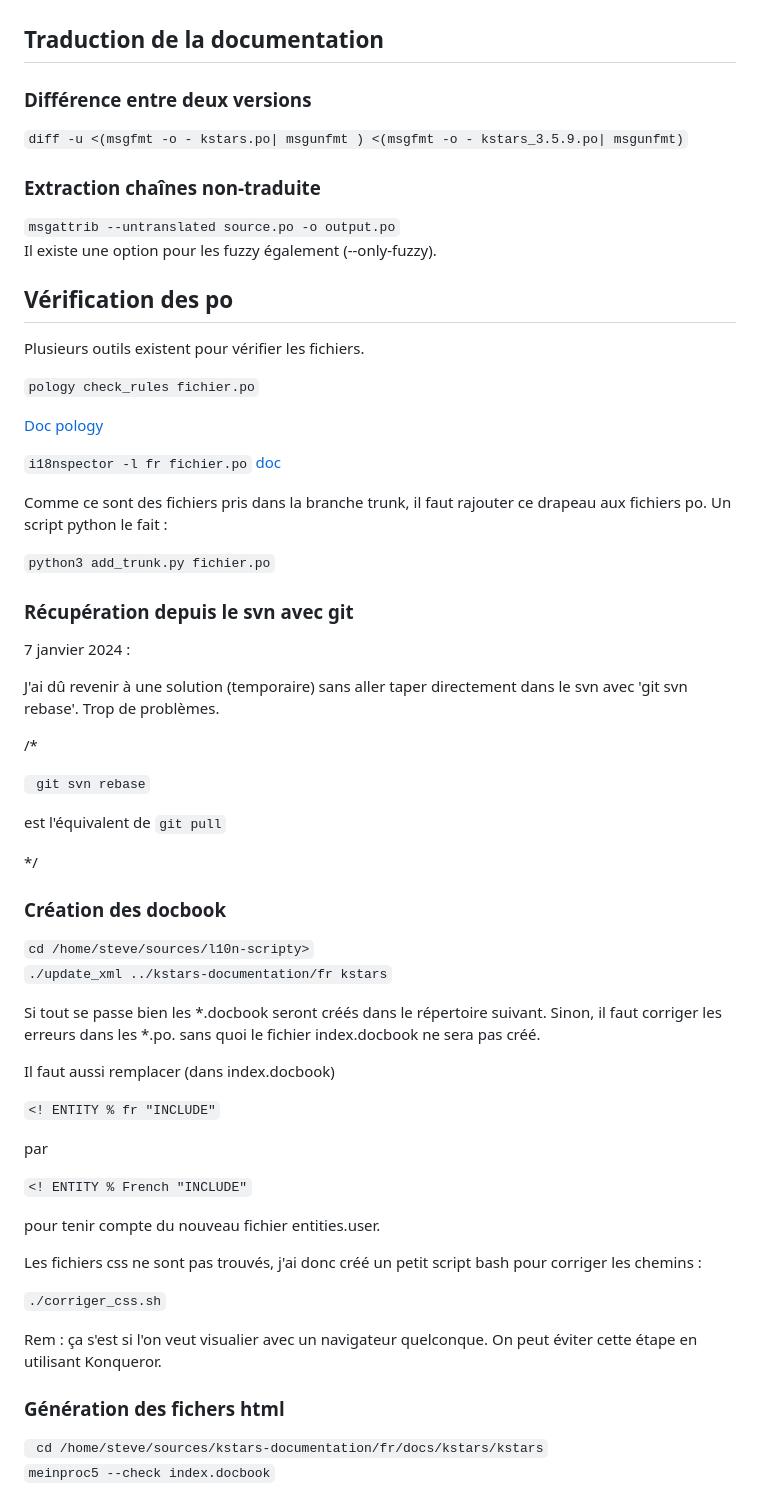
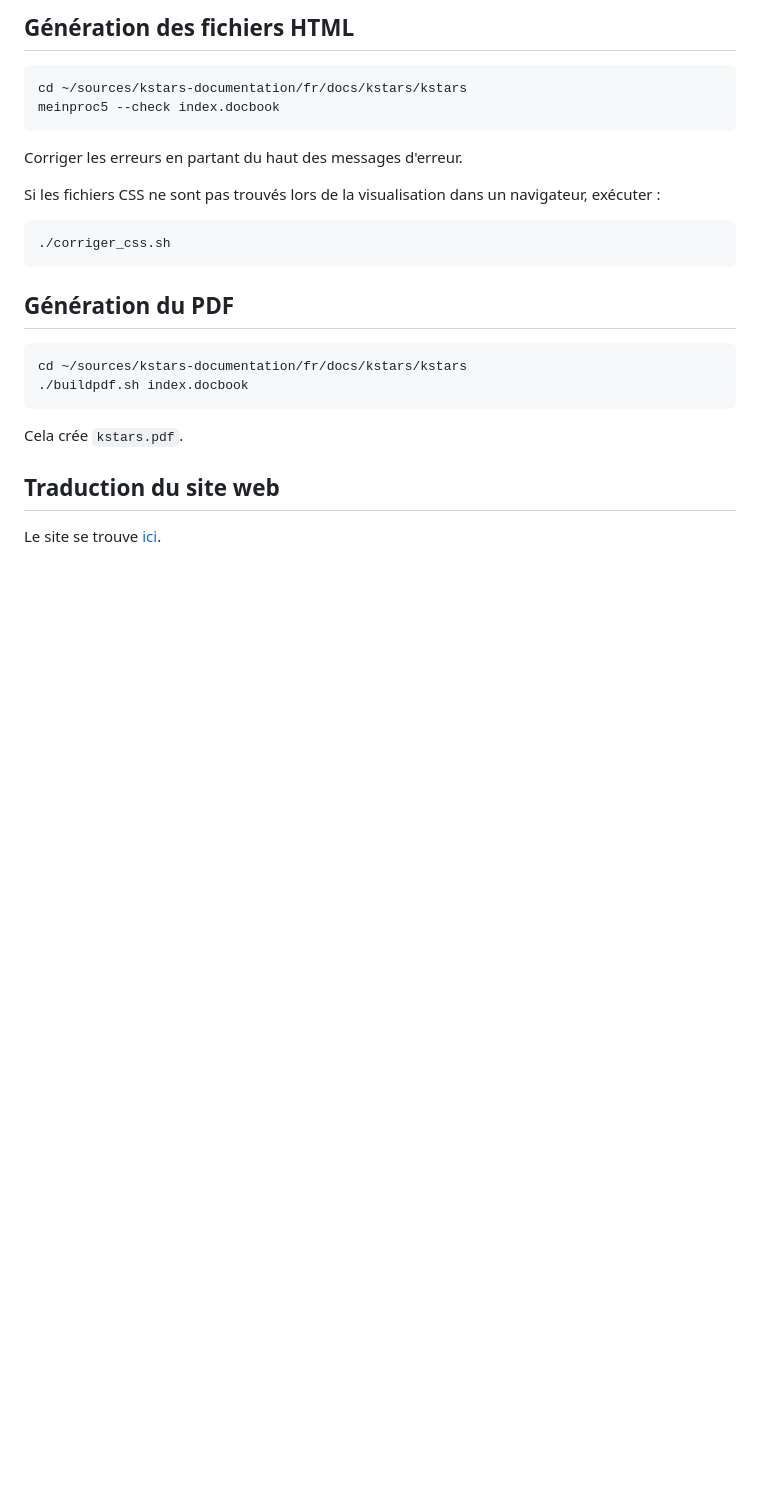
Before and after one commit to gstax/kstars-documentation, a Markdown page: README.md, the part around one of its changes. GitHub-like rendering; blank space fills up the shorter version.

````diff
--- a/README.md
+++ b/README.md
@@ -31,70 +91,29 @@ Elle se trouve [ici](https://docs.kde.org/trunk5/en/kstars/kstars/index.html).
 
+## Génération des fichiers HTML
 
-## Traduction de la documentation
+```bash
+cd ~/sources/kstars-documentation/fr/docs/kstars/kstars
+meinproc5 --check index.docbook
+```
 
-### Différence entre deux versions
-<code>diff -u <(msgfmt -o - kstars.po| msgunfmt ) <(msgfmt -o - kstars_3.5.9.po| msgunfmt)</code>
+Corriger les erreurs en partant du haut des messages d'erreur.
 
-### Extraction chaînes non-traduite
-<code>msgattrib --untranslated source.po -o output.po</code><br/>
-Il existe une option pour les fuzzy également (--only-fuzzy).
+Si les fichiers CSS ne sont pas trouvés lors de la visualisation dans un navigateur, exécuter :
 
-## Vérification des po
-Plusieurs outils existent pour vérifier les fichiers.
+```bash
+./corriger_css.sh
+```
 
-<code>pology check_rules fichier.po</code><br/>
+## Génération du PDF
 
-[Doc pology](https://community.kde.org/KDE_Localization/fr/pology)
+```bash
+cd ~/sources/kstars-documentation/fr/docs/kstars/kstars
+./buildpdf.sh index.docbook
+```
 
-<code>i18nspector -l fr fichier.po</code> [doc](https://i18nspector.readthedocs.io/en/stable/)
+Cela crée `kstars.pdf`.
 
-Comme ce sont des fichiers pris dans la branche trunk, il faut rajouter ce drapeau aux fichiers po. Un script python le fait :
+## Traduction du site web
 
-<code>python3 add_trunk.py fichier.po</code>
+Le site se trouve [ici](https://kstars.kde.org/fr/).
 
-### Récupération depuis le svn avec git
-
-7 janvier 2024 :
-
-J'ai dû revenir à une solution (temporaire) sans aller taper directement
-dans le svn avec 'git svn rebase'. Trop de problèmes.
-
- /*
-
-<code> git svn rebase</code>
-
-est l'équivalent de <code>git pull</code>
-
- */
-
-### Création des docbook
-
-<code>cd /home/steve/sources/l10n-scripty></code> <br/>
-<code>./update_xml ../kstars-documentation/fr kstars</code><br/>
-
-Si tout se passe bien les *.docbook seront créés dans le répertoire suivant.
-Sinon, il faut corriger les erreurs dans les *.po. sans quoi le fichier
-index.docbook ne sera pas créé.
-
-Il faut aussi remplacer (dans index.docbook)
-
-<code><! ENTITY % fr "INCLUDE"</code>
-
-par
-
-
-<code><! ENTITY % French "INCLUDE"</code>
-
-pour tenir compte du nouveau fichier entities.user.
-
-Les fichiers css ne sont pas trouvés, j'ai donc créé un petit script bash pour corriger les chemins :
-
-<code>./corriger_css.sh</code>
-
-Rem : ça s'est si l'on veut visualier avec un navigateur quelconque. On peut éviter cette étape en utilisant Konqueror.
-
-### Génération des fichers html
-
-<code> cd /home/steve/sources/kstars-documentation/fr/docs/kstars/kstars</code><br/>
-<code>meinproc5 --check index.docbook</code><br/>
-
````
Also changed, not shown: other parts of README.md (+86 -52 lines).
